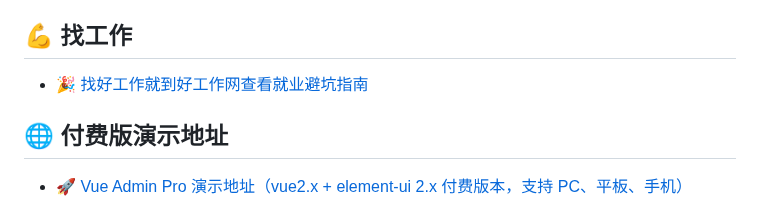
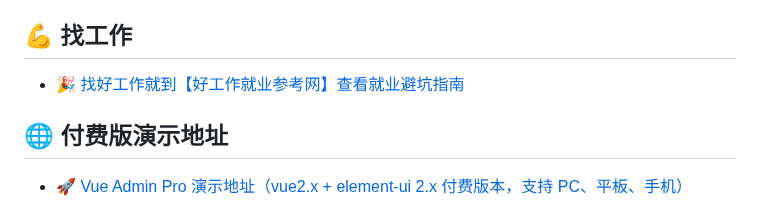
Before and after one commit to zxwk1998/vue-admin-better, a Markdown page: README.md, the part around the change. Drawn GitHub-style.

Commit message:
⬆️ chore: update version

```diff
--- a/README.md
+++ b/README.md
@@ -31,7 +31,7 @@
 
 ## 💪 找工作
 
-- [🎉 找好工作就到好工作网查看就业避坑指南](https://job.vuejs-core.cn/)
+- [🎉 找好工作就到【好工作就业参考网】查看就业避坑指南](https://job.vuejs-core.cn/)
 
 ## 🌐 付费版演示地址
 
```
